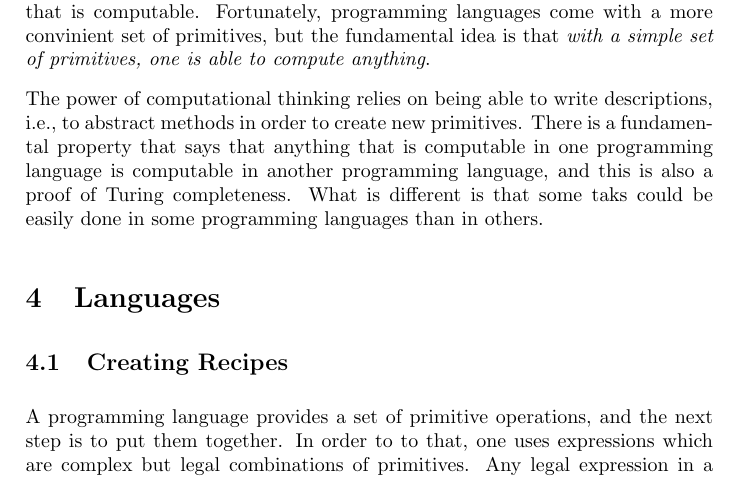
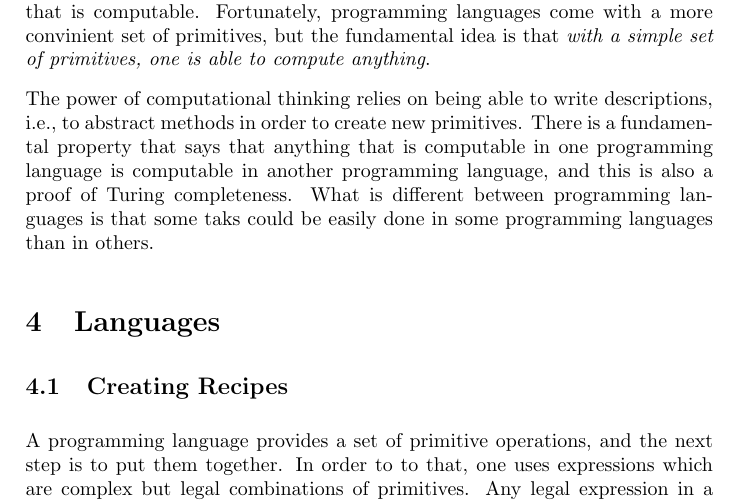
Before and after one commit to bit0001/mitx-6.00.1x-notes, a LaTeX document (week_01/01_introduction_to_python.tex): part of page 5 of 13, cut so that both start at the same text. Compiled offline with pdfLaTeX.

Commit message:
proofread: Enhance sentence

```diff
--- a/week_01/01_introduction_to_python.tex
+++ b/week_01/01_introduction_to_python.tex
@@ -226,8 +226,9 @@ The power of computational thinking relies on being able to write descriptions,
 i.e., to abstract methods in order to create new primitives. There is a
 fundamental property that says that anything that is computable in one
 programming language is computable in another programming language, and this is
-also a proof of Turing completeness. What is different is that some taks could
-be easily done in some programming languages than in others.
+also a proof of Turing completeness. What is different between programming
+languages is that some taks could be easily done in some programming languages
+than in others.
 
 \section{Languages}
 
```
Also changed, not shown: week_01/01_introduction_to_python.pdf.
